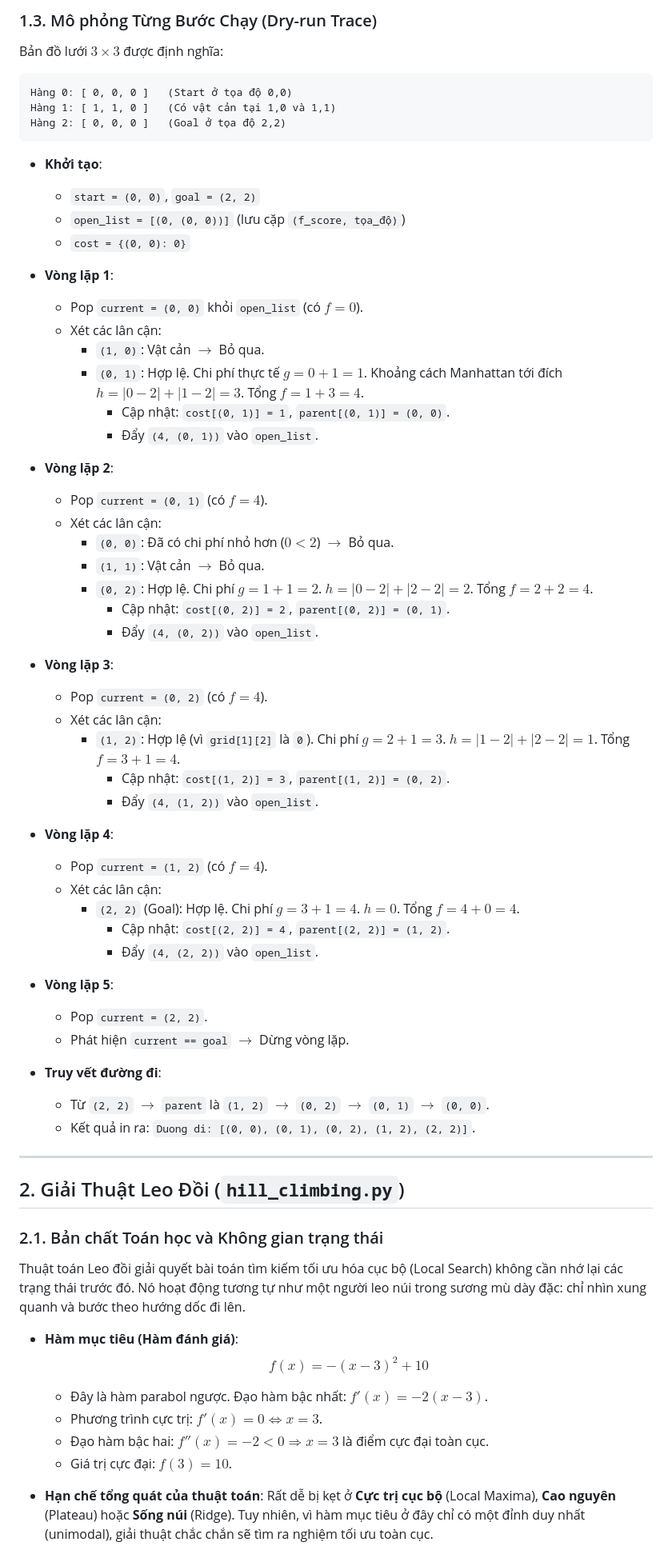
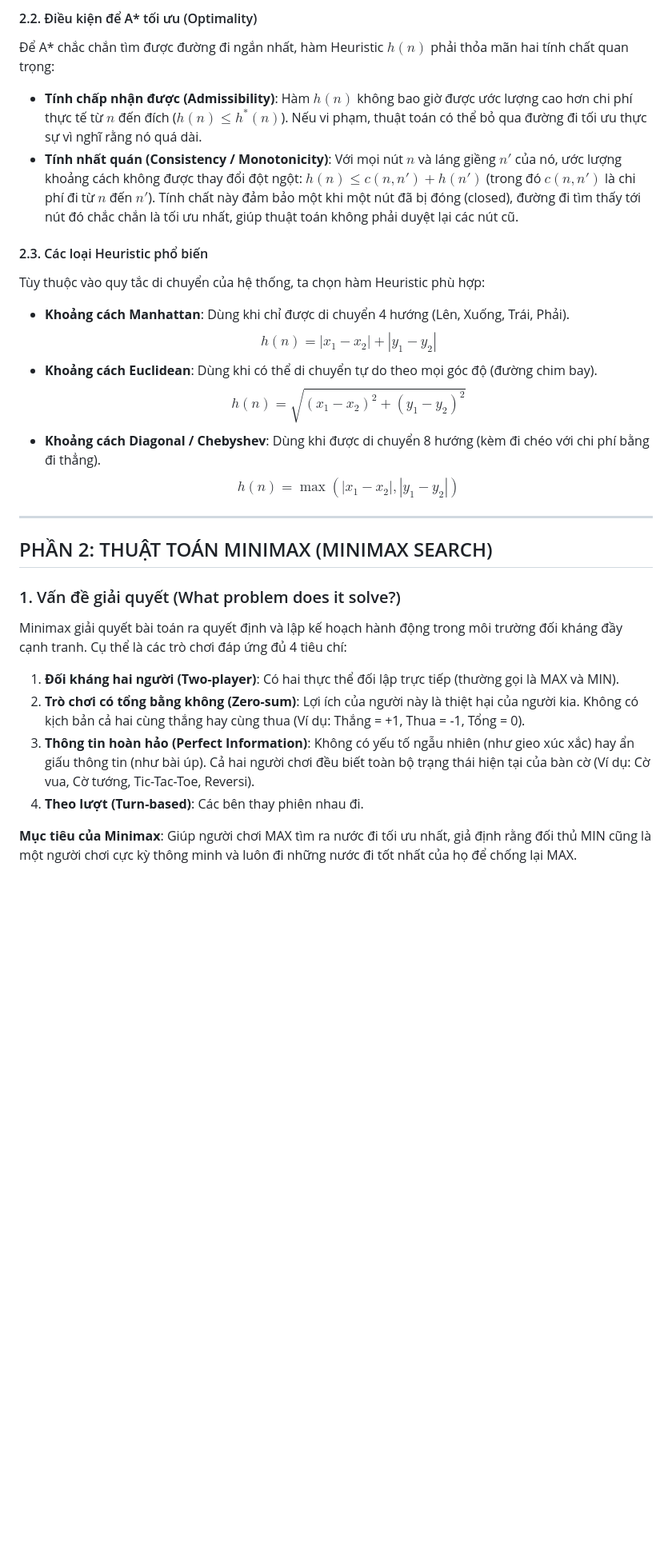
Before and after one commit to Tran-Nhat-Duy1206/bot_discord, a Markdown page: README.md, the part around one of its changes. Shown at 80% size. GitHub-like rendering; blank space fills up the shorter version.

````diff
--- a/README.md
+++ b/README.md
@@ -42,67 +22,28 @@ graph TD
 
-### 1.3. Mô phỏng Từng Bước Chạy (Dry-run Trace)
-Bản đồ lưới $3 \times 3$ được định nghĩa:
-```
-Hàng 0: [ 0, 0, 0 ]   (Start ở tọa độ 0,0)
-Hàng 1: [ 1, 1, 0 ]   (Có vật cản tại 1,0 và 1,1)
-Hàng 2: [ 0, 0, 0 ]   (Goal ở tọa độ 2,2)
-```
-- **Khởi tạo**:
-  - `start = (0, 0)`, `goal = (2, 2)`
-  - `open_list = [(0, (0, 0))]` (lưu cặp `(f_score, tọa_độ)`)
-  - `cost = {(0, 0): 0}`
+#### 2.2. Điều kiện để A* tối ưu (Optimality)
+Để A\* chắc chắn tìm được đường đi ngắn nhất, hàm Heuristic $h(n)$ phải thỏa mãn hai tính chất quan trọng:
+- **Tính chấp nhận được (Admissibility)**: Hàm $h(n)$ không bao giờ được ước lượng cao hơn chi phí thực tế từ $n$ đến đích ($h(n) \le h^*(n)$). Nếu vi phạm, thuật toán có thể bỏ qua đường đi tối ưu thực sự vì nghĩ rằng nó quá dài.
+- **Tính nhất quán (Consistency / Monotonicity)**: Với mọi nút $n$ và láng giềng $n'$ của nó, ước lượng khoảng cách không được thay đổi đột ngột: $h(n) \le c(n, n') + h(n')$ (trong đó $c(n, n')$ là chi phí đi từ $n$ đến $n'$). Tính chất này đảm bảo một khi một nút đã bị đóng (closed), đường đi tìm thấy tới nút đó chắc chắn là tối ưu nhất, giúp thuật toán không phải duyệt lại các nút cũ.
 
-- **Vòng lặp 1**:
-  - Pop `current = (0, 0)` khỏi `open_list` (có $f=0$).
-  - Xét các lân cận:
-    - `(1, 0)`: Vật cản $\rightarrow$ Bỏ qua.
-    - `(0, 1)`: Hợp lệ. Chi phí thực tế $g = 0 + 1 = 1$. Khoảng cách Manhattan tới đích $h = |0 - 2| + |1 - 2| = 3$. Tổng $f = 1 + 3 = 4$.
-      - Cập nhật: `cost[(0, 1)] = 1`, `parent[(0, 1)] = (0, 0)`.
-      - Đẩy `(4, (0, 1))` vào `open_list`.
-
-- **Vòng lặp 2**:
-  - Pop `current = (0, 1)` (có $f=4$).
-  - Xét các lân cận:
-    - `(0, 0)`: Đã có chi phí nhỏ hơn ($0 < 2$) $\rightarrow$ Bỏ qua.
-    - `(1, 1)`: Vật cản $\rightarrow$ Bỏ qua.
-    - `(0, 2)`: Hợp lệ. Chi phí $g = 1 + 1 = 2$. $h = |0 - 2| + |2 - 2| = 2$. Tổng $f = 2 + 2 = 4$.
-      - Cập nhật: `cost[(0, 2)] = 2`, `parent[(0, 2)] = (0, 1)`.
-      - Đẩy `(4, (0, 2))` vào `open_list`.
-
-- **Vòng lặp 3**:
-  - Pop `current = (0, 2)` (có $f=4$).
-  - Xét các lân cận:
-    - `(1, 2)`: Hợp lệ (vì `grid[1][2]` là `0`). Chi phí $g = 2 + 1 = 3$. $h = |1 - 2| + |2 - 2| = 1$. Tổng $f = 3 + 1 = 4$.
-      - Cập nhật: `cost[(1, 2)] = 3`, `parent[(1, 2)] = (0, 2)`.
-      - Đẩy `(4, (1, 2))` vào `open_list`.
-
-- **Vòng lặp 4**:
-  - Pop `current = (1, 2)` (có $f=4$).
-  - Xét các lân cận:
-    - `(2, 2)` (Goal): Hợp lệ. Chi phí $g = 3 + 1 = 4$. $h = 0$. Tổng $f = 4 + 0 = 4$.
-      - Cập nhật: `cost[(2, 2)] = 4`, `parent[(2, 2)] = (1, 2)`.
-      - Đẩy `(4, (2, 2))` vào `open_list`.
-
-- **Vòng lặp 5**:
-  - Pop `current = (2, 2)`.
-  - Phát hiện `current == goal` $\rightarrow$ Dừng vòng lặp.
-
-- **Truy vết đường đi**:
-  - Từ `(2, 2)` $\rightarrow$ `parent` là `(1, 2)` $\rightarrow$ `(0, 2)` $\rightarrow$ `(0, 1)` $\rightarrow$ `(0, 0)`.
-  - Kết quả in ra: `Duong di: [(0, 0), (0, 1), (0, 2), (1, 2), (2, 2)]`.
+#### 2.3. Các loại Heuristic phổ biến
+Tùy thuộc vào quy tắc di chuyển của hệ thống, ta chọn hàm Heuristic phù hợp:
+- **Khoảng cách Manhattan**: Dùng khi chỉ được di chuyển 4 hướng (Lên, Xuống, Trái, Phải).
+  $$h(n) = |x_1 - x_2| + |y_1 - y_2|$$
+- **Khoảng cách Euclidean**: Dùng khi có thể di chuyển tự do theo mọi góc độ (đường chim bay).
+  $$h(n) = \sqrt{(x_1 - x_2)^2 + (y_1 - y_2)^2}$$
+- **Khoảng cách Diagonal / Chebyshev**: Dùng khi được di chuyển 8 hướng (kèm đi chéo với chi phí bằng đi thẳng).
+  $$h(n) = \max(|x_1 - x_2|, |y_1 - y_2|)$$
 
 ---
 
-## 2. Giải Thuật Leo Đồi (`hill_climbing.py`)
+## PHẦN 2: THUẬT TOÁN MINIMAX (MINIMAX SEARCH)
 
-### 2.1. Bản chất Toán học và Không gian trạng thái
-Thuật toán Leo đồi giải quyết bài toán tìm kiếm tối ưu hóa cục bộ (Local Search) không cần nhớ lại các trạng thái trước đó. Nó hoạt động tương tự như một người leo núi trong sương mù dày đặc: chỉ nhìn xung quanh và bước theo hướng dốc đi lên.
-- **Hàm mục tiêu (Hàm đánh giá)**:
-  $$f(x) = -(x - 3)^2 + 10$$
-  - Đây là hàm parabol ngược. Đạo hàm bậc nhất: $f'(x) = -2(x - 3)$.
-  - Phương trình cực trị: $f'(x) = 0 \Leftrightarrow x = 3$.
-  - Đạo hàm bậc hai: $f''(x) = -2 < 0 \Rightarrow x = 3$ là điểm cực đại toàn cục.
-  - Giá trị cực đại: $f(3) = 10$.
+### 1. Vấn đề giải quyết (What problem does it solve?)
+Minimax giải quyết bài toán ra quyết định và lập kế hoạch hành động trong môi trường đối kháng đầy cạnh tranh. Cụ thể là các trò chơi đáp ứng đủ 4 tiêu chí:
+1. **Đối kháng hai người (Two-player)**: Có hai thực thể đối lập trực tiếp (thường gọi là MAX và MIN).
+2. **Trò chơi có tổng bằng không (Zero-sum)**: Lợi ích của người này là thiệt hại của người kia. Không có kịch bản cả hai cùng thắng hay cùng thua (Ví dụ: Thắng = +1, Thua = -1, Tổng = 0).
+3. **Thông tin hoàn hảo (Perfect Information)**: Không có yếu tố ngẫu nhiên (như gieo xúc xắc) hay ẩn giấu thông tin (như bài úp). Cả hai người chơi đều biết toàn bộ trạng thái hiện tại của bàn cờ (Ví dụ: Cờ vua, Cờ tướng, Tic-Tac-Toe, Reversi).
+4. **Theo lượt (Turn-based)**: Các bên thay phiên nhau đi.
 
-- **Hạn chế tổng quát của thuật toán**: Rất dễ bị kẹt ở **Cực trị cục bộ** (Local Maxima), **Cao nguyên** (Plateau) hoặc **Sống núi** (Ridge). Tuy nhiên, vì hàm mục tiêu ở đây chỉ có một đỉnh duy nhất (unimodal), giải thuật chắc chắn sẽ tìm ra nghiệm tối ưu toàn cục.
+**Mục tiêu của Minimax**: Giúp người chơi MAX tìm ra nước đi tối ưu nhất, giả định rằng đối thủ MIN cũng là một người chơi cực kỳ thông minh và luôn đi những nước đi tốt nhất của họ để chống lại MAX.
 
````
Also changed, not shown: other parts of README.md (+52 -147 lines).
